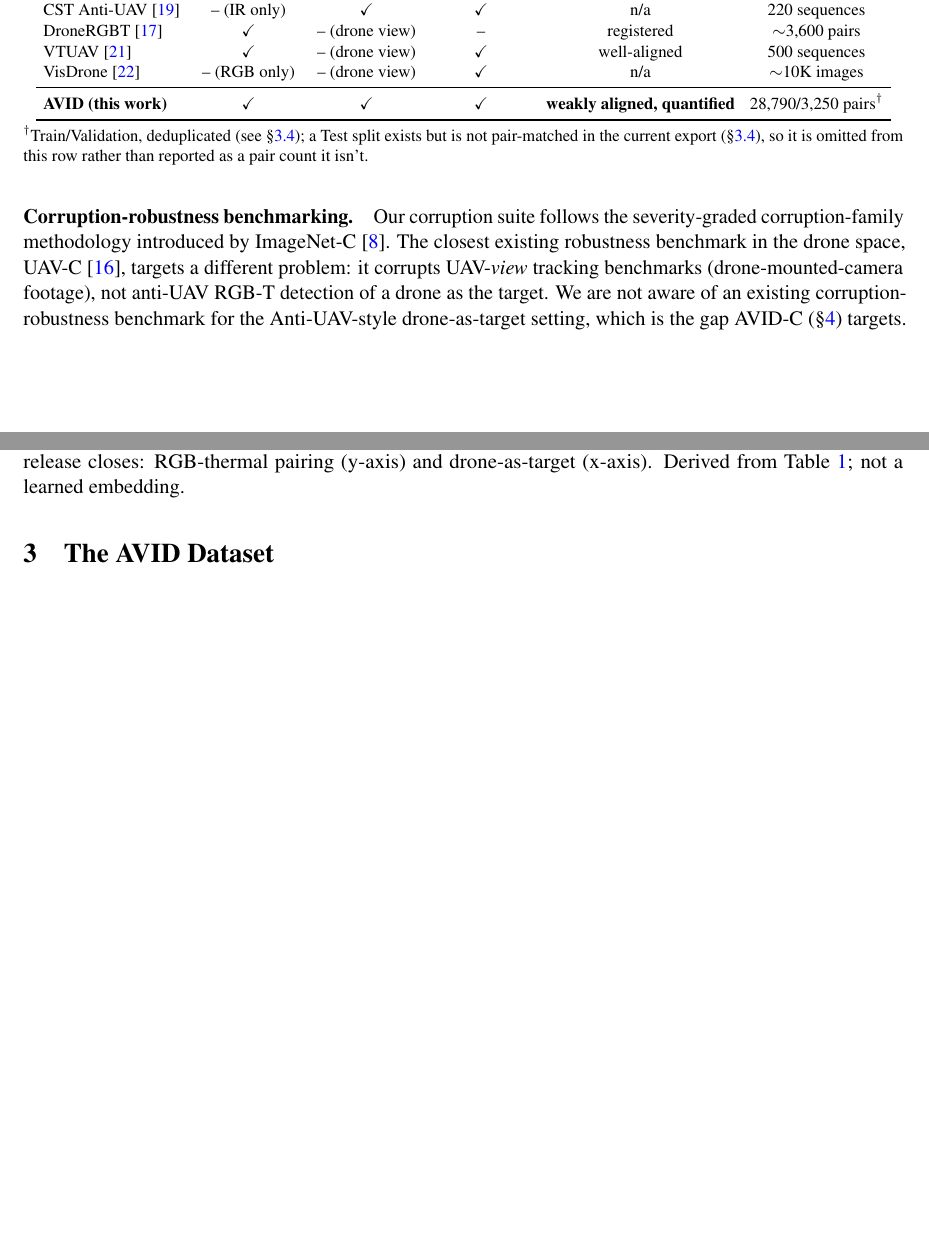
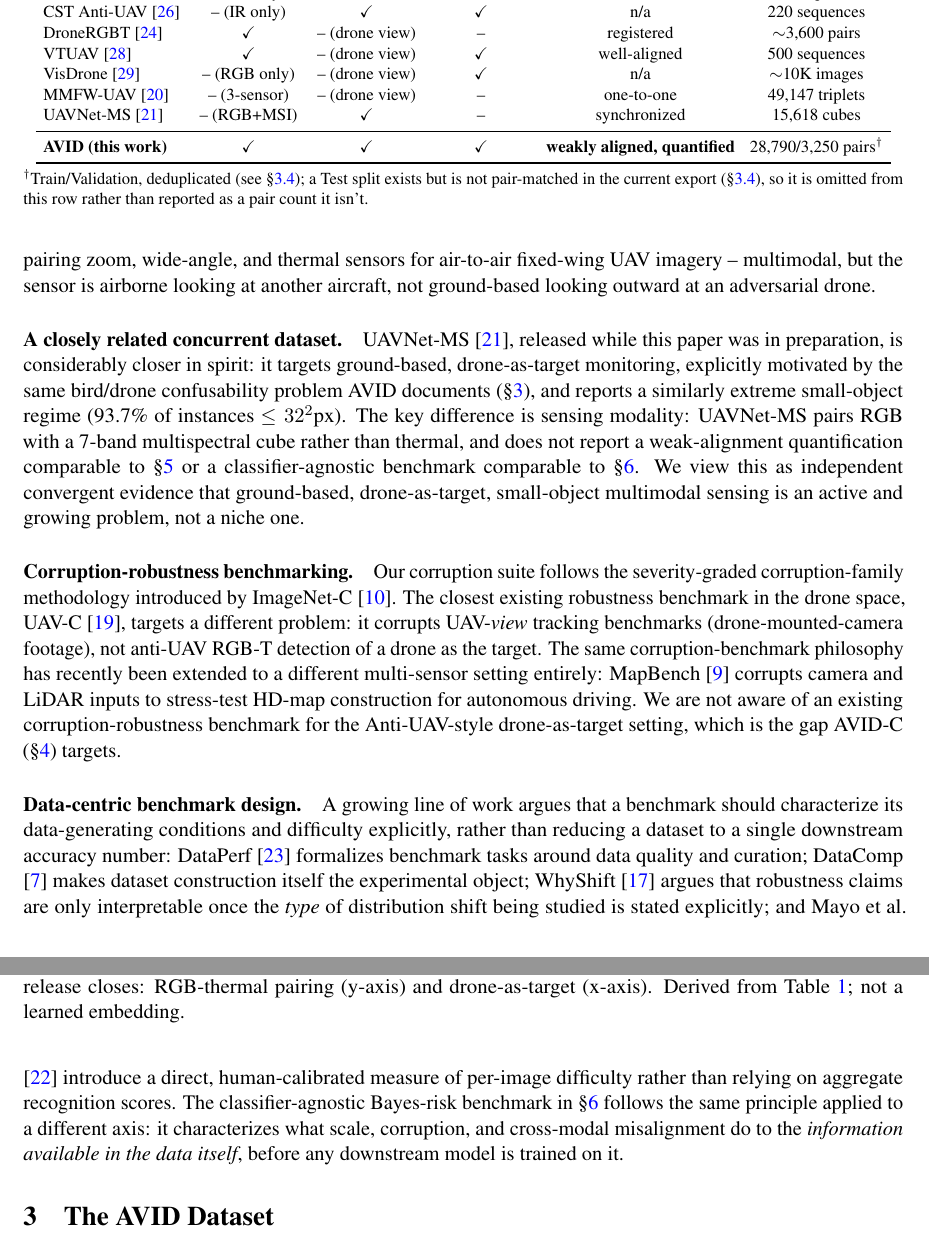
Before and after one commit to rdharini2001/ICIP_2025_Data_Release, a LaTeX paper (paper/main.tex): two parts of pages 4 and 5 of 29 before the commit and two parts of pages 4 and 5 of 30 after it, joined at a grey line, cut so that both start at the same text, the shorter picture padded with empty space. Compiled offline with pdfLaTeX.

Commit message:
Add verified related-work citations from the previous draft
Added 6 web-search-verified citations the earlier draft referenced, each
confirmed to exist with correct bibliographic details before adding:
DataPerf (Mazumder et al., NeurIPS 2023 D&B), DataComp (Gadre et al.,
NeurIPS 2023 D&B), WhyShift (Liu et al., NeurIPS 2023 D&B -- the actual
paper title is "On the Need for a Language Describing Distribution
Shifts"; WhyShift is the benchmark package it introduces), Mayo et al.'s
dataset-difficulty paper (NeurIPS 2023 D&B), MapBench (Hao et al.,
NeurIPS 2024 D&B), MMFW-UAV (Liu et al., Scientific Data 2025), and
UAVNet-MS (Luo et al., arXiv 2026).

Explicitly did NOT add "MM-UAV" (a synchronized RGB+IR+event UAV tracking
benchmark) from the same draft -- could not find any real paper matching
that description under web search; flagged to the user as likely
incorrect/unverifiable rather than added speculatively.

Wove these into Related Work: MMFW-UAV alongside the existing drone-view
dataset discussion; a new paragraph correctly identifying UAVNet-MS as a
closely related *ground-based, drone-as-target* concurrent dataset (not
drone-view -- caught and fixed a mischaracterization in an earlier draft
of this edit, verified via a second targeted search before writing the
final text); MapBench alongside the existing corruption-benchmark
discussion; and a new "Data-centric benchmark design" paragraph (DataPerf,
DataComp, WhyShift, Mayo et al.) framing this paper's data-first
philosophy within that broader movement. Added both new UAV datasets as
rows to the related-work comparison table.

Recompiled end to end: 30 pages, zero undefined refs/citations, zero
overfull/underfull box warnings.

```diff
--- a/paper/main.tex
+++ b/paper/main.tex
@@ -244,6 +244,8 @@ CST Anti-UAV \citep{xie2025cstantiuav} & -- (IR only) & \checkmark & \checkmark
 DroneRGBT \citep{peng2020dronergbt} & \checkmark & -- (drone view) & -- & registered & $\sim$3,600 pairs \\
 VTUAV \citep{zhang2022vtuav} & \checkmark & -- (drone view) & \checkmark & well-aligned & 500 sequences \\
 VisDrone \citep{zhu2022visdrone} & -- (RGB only) & -- (drone view) & \checkmark & n/a & $\sim$10K images \\
+MMFW-UAV \citep{liu2025mmfwuav} & -- (3-sensor) & -- (drone view) & -- & one-to-one & 49,147 triplets \\
+UAVNet-MS \citep{luo2026uavnetms} & -- (RGB+MSI) & \checkmark & -- & synchronized & 15,618 cubes \\
 \midrule
 \textbf{\datasetname{} (this work)} & \checkmark & \checkmark & \checkmark & \textbf{weakly aligned, quantified} & 28,790/3,250 pairs$^\dagger$ \\
 \bottomrule
@@ -290,7 +292,24 @@ the camera on the drone rather than pointing at one. They are valuable for
 aerial perception broadly, but structurally answer a different question
 (what does a drone see) from the one \datasetname{} targets (what does a
 ground-based, dual-sensor surveillance system see when it looks at a
-drone).
+drone). MMFW-UAV \citep{liu2025mmfwuav} sits in this same drone-view
+family, pairing zoom, wide-angle, and thermal sensors for air-to-air
+fixed-wing UAV imagery -- multimodal, but the sensor is airborne looking
+at another aircraft, not ground-based looking outward at an adversarial
+drone.
+
+\paragraph{A closely related concurrent dataset.} UAVNet-MS
+\citep{luo2026uavnetms}, released while this paper was in preparation, is
+considerably closer in spirit: it targets ground-based, drone-as-target
+monitoring, explicitly motivated by the same bird/drone confusability
+problem \datasetname{} documents (\S\ref{sec:dataset}), and reports a
+similarly extreme small-object regime (93.7\% of instances $\leq32^2$px).
+The key difference is sensing modality: UAVNet-MS pairs RGB with a 7-band
+multispectral cube rather than thermal, and does not report a weak-alignment
+quantification comparable to \S\ref{sec:alignment} or a classifier-agnostic
+benchmark comparable to \S\ref{sec:bayes}. We view this as independent
+convergent evidence that ground-based, drone-as-target, small-object
+multimodal sensing is an active and growing problem, not a niche one.
 
 \paragraph{Corruption-robustness benchmarking.} Our corruption suite
 follows the severity-graded corruption-family methodology introduced by
@@ -298,9 +317,30 @@ ImageNet-C \citep{hendrycks2019benchmarking}. The closest existing
 robustness benchmark in the drone space, UAV-C \citep{liu2024uavc},
 targets a different problem: it corrupts UAV-\emph{view} tracking
 benchmarks (drone-mounted-camera footage), not anti-UAV RGB-T detection of
-a drone as the target. We are not aware of an existing corruption-robustness
-benchmark for the Anti-UAV-style drone-as-target setting, which is the gap
-\corruptname{} (\S\ref{sec:corruption}) targets.
+a drone as the target. The same corruption-benchmark philosophy has
+recently been extended to a different multi-sensor setting entirely:
+MapBench \citep{hao2024mapbench} corrupts camera and LiDAR inputs to
+stress-test HD-map construction for autonomous driving. We are not aware
+of an existing corruption-robustness benchmark for the Anti-UAV-style
+drone-as-target setting, which is the gap \corruptname{}
+(\S\ref{sec:corruption}) targets.
+
+\paragraph{Data-centric benchmark design.} A growing line of work argues
+that a benchmark should characterize its data-generating conditions and
+difficulty explicitly, rather than reducing a dataset to a single
+downstream accuracy number: DataPerf \citep{mazumder2023dataperf}
+formalizes benchmark tasks around data quality and curation; DataComp
+\citep{gadre2023datacomp} makes dataset construction itself the
+experimental object; WhyShift \citep{liu2023whyshift} argues that
+robustness claims are only interpretable once the \emph{type} of
+distribution shift being studied is stated explicitly; and Mayo et al.
+\citep{mayo2023difficulty} introduce a direct, human-calibrated measure of
+per-image difficulty rather than relying on aggregate recognition scores.
+The classifier-agnostic Bayes-risk benchmark in \S\ref{sec:bayes} follows
+the same principle applied to a different axis: it characterizes what
+scale, corruption, and cross-modal misalignment do to the
+\emph{information available in the data itself}, before any downstream
+model is trained on it.
 
 \section{The \datasetname{} Dataset}
 \label{sec:dataset}
```
Also changed, not shown: paper/references.bib (+52 -0 lines), paper/main.bbl, 1 other file.
